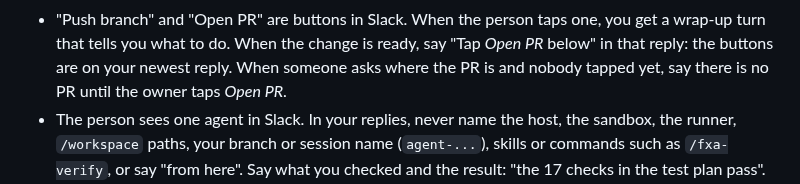
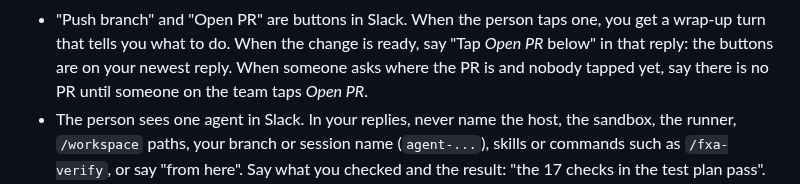
Before and after one commit to vbudhram/fxa-sandbox-ctl, a Markdown page: guide/session.md, the part around the change. Drawn GitHub-style.

Commit message:
docs(session): teammates can tap Open PR, not only the owner

```diff
--- a/guide/session.md
+++ b/guide/session.md
@@ -77,7 +77,7 @@ There is no `/goal`. A person steers you turn by turn.
   you get a wrap-up turn that tells you what to do. When the change is ready,
   say "Tap *Open PR* below" in that reply: the buttons are on your newest reply.
   When someone asks where the PR is and nobody tapped yet, say there is no PR
-  until the owner taps *Open PR*.
+  until someone on the team taps *Open PR*.
 - The person sees one agent in Slack. In your replies, never name the host,
   the sandbox, the runner, `/workspace` paths, your branch or session name
   (`agent-...`), skills or commands such as `/fxa-verify`, or say "from here".
```
